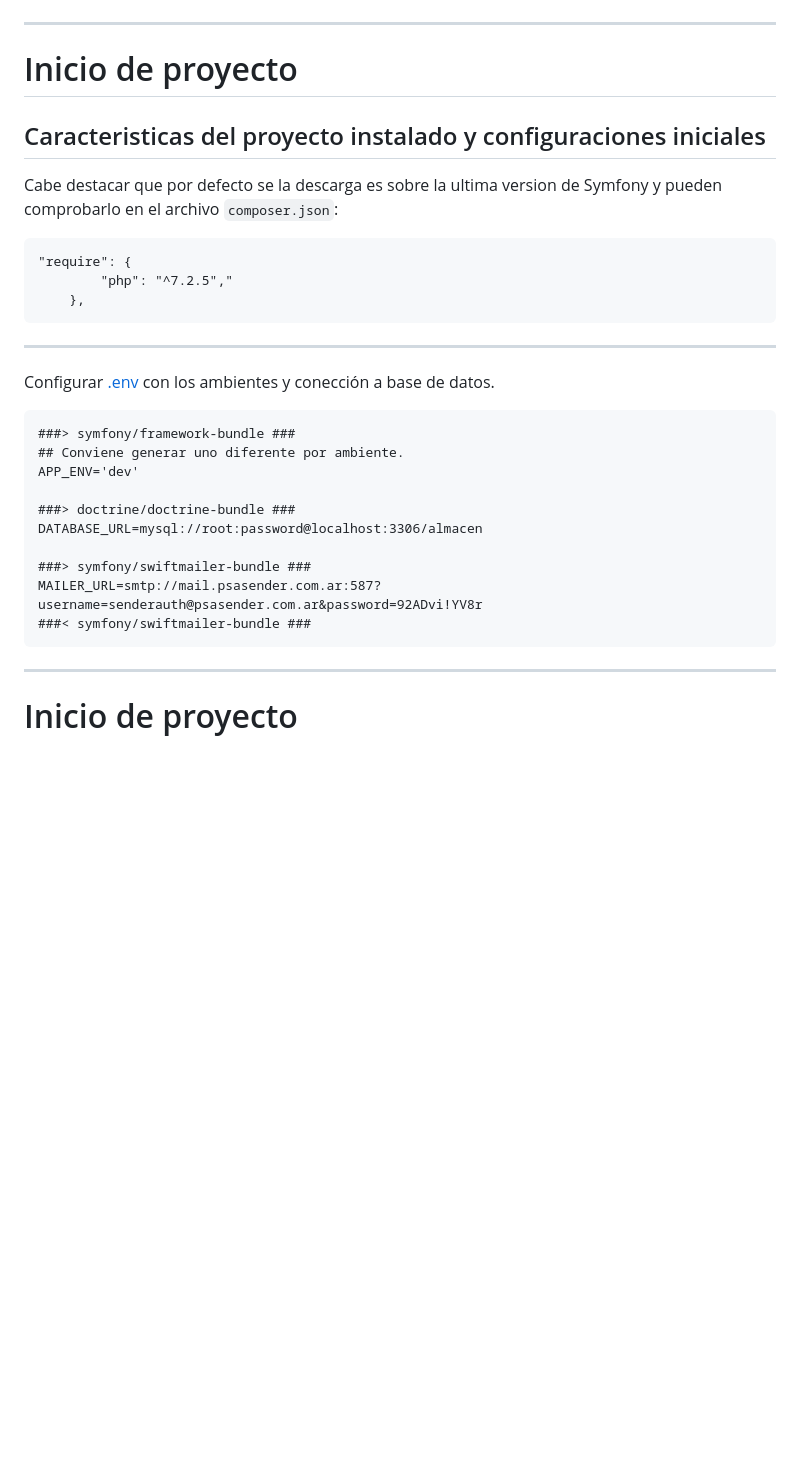
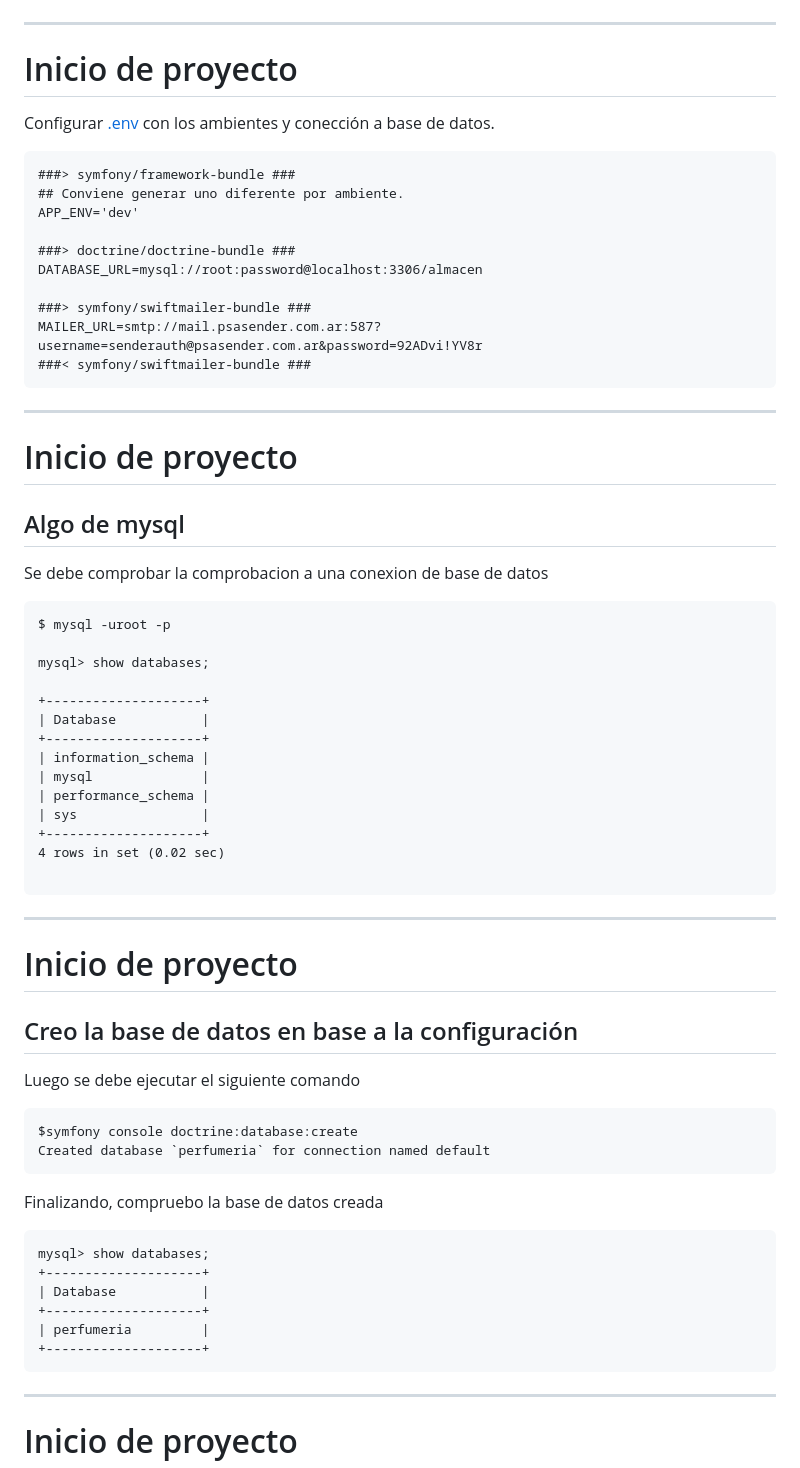
Before and after one commit to omarhectorsosa/docker-proyector, a Markdown page: carrete/symfony5/presentacion.md, the part around one of its changes. GitHub-like rendering; blank space fills up the shorter version.

````diff
--- a/carrete/symfony5/presentacion.md
+++ b/carrete/symfony5/presentacion.md
@@ -231,17 +206,6 @@ composer create-project symfony/website-skeleton my_project_name 5.1.*
 ---
 # Inicio de proyecto
 
-## Caracteristicas del proyecto instalado y configuraciones iniciales
-
-Cabe destacar que por defecto se la descarga es sobre la ultima version de Symfony y pueden comprobarlo en el archivo `composer.json`:
-
-```markdow
-"require": {
-        "php": "^7.2.5","
-    },
-```
----
-
 Configurar [.env](./doc/.env) con los ambientes y conección a base de datos.
 
 ```markdow
@@ -256,6 +220,56 @@ DATABASE_URL=mysql://root:password@localhost:3306/almacen
 MAILER_URL=smtp://mail.psasender.com.ar:587?username=senderauth@psasender.com.ar&password=92ADvi!YV8r
 ###< symfony/swiftmailer-bundle ###
 ```
+
+---
+
+# Inicio de proyecto
+
+## Algo de mysql
+
+Se debe comprobar la comprobacion a una conexion de base de datos
+
+```markdow
+$ mysql -uroot -p
+
+mysql> show databases;
+
++--------------------+
+| Database           |
++--------------------+
+| information_schema |
+| mysql              |
+| performance_schema |
+| sys                |
++--------------------+
+4 rows in set (0.02 sec)
+
+```
+
+---
+
+# Inicio de proyecto
+
+## Creo la base de datos en base a la configuración
+
+Luego se debe ejecutar el siguiente comando
+
+```markdow
+$symfony console doctrine:database:create
+Created database `perfumeria` for connection named default
+```
+
+Finalizando, compruebo la base de datos creada
+
+```markdow
+mysql> show databases;
++--------------------+
+| Database           |
++--------------------+
+| perfumeria         |
++--------------------+
+```
+
 ---
 
 # Inicio de proyecto
````
Also changed, not shown: other parts of carrete/symfony5/presentacion.md (+1 -93 lines).
